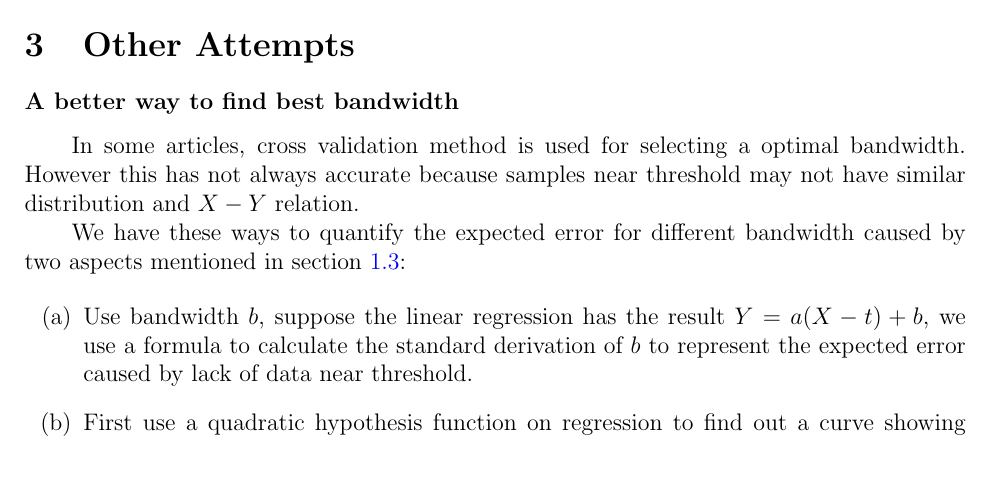
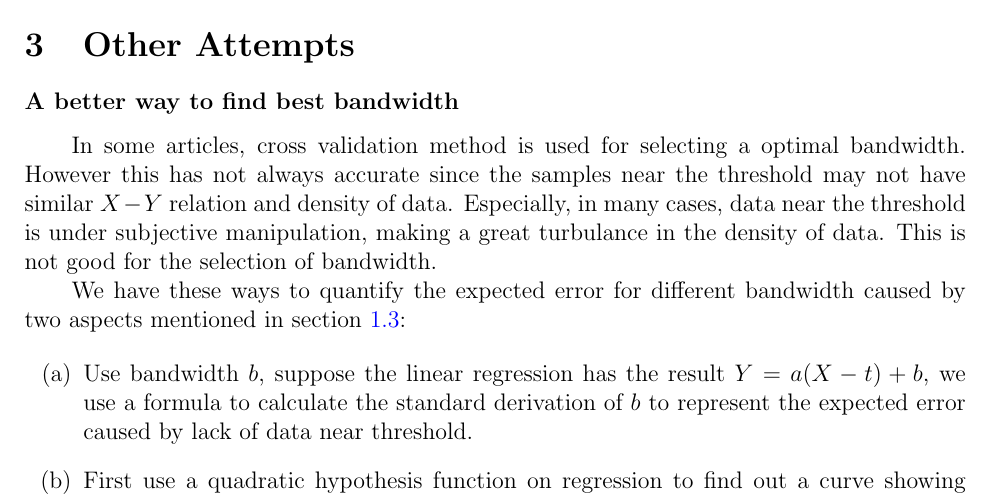
Before and after one commit to sshockwave/RDD_project, a LaTeX document (poster/document.tex): part of page 6 of 7, cut so that both start at the same text, the shorter picture padded with empty space. Compiled offline with pdfLaTeX.

Commit message:
Doc density of data is another reason for the failure of CV

```diff
--- a/poster/document.tex
+++ b/poster/document.tex
@@ -231,7 +231,7 @@ In order to eliminate this bias, we need to find a bandwidth, to make sure among
 \section{Other Attempts}
 \subsubsection*{A better way to find best bandwidth}
 
-In some articles, cross validation method is used for selecting a optimal bandwidth. However this has not always accurate because samples near threshold may not have similar distribution and $X-Y$ relation.
+In some articles, cross validation method is used for selecting a optimal bandwidth. However this has not always accurate since the samples near the threshold may not have similar $X-Y$ relation and density of data. Especially, in many cases, data near the threshold is under subjective manipulation, making a great turbulance in the density of data. This is not good for the selection of bandwidth.
 
 We have these ways to quantify the expected error for different bandwidth caused by two aspects mentioned in section \ref{sec:obstacles}:
 
```
